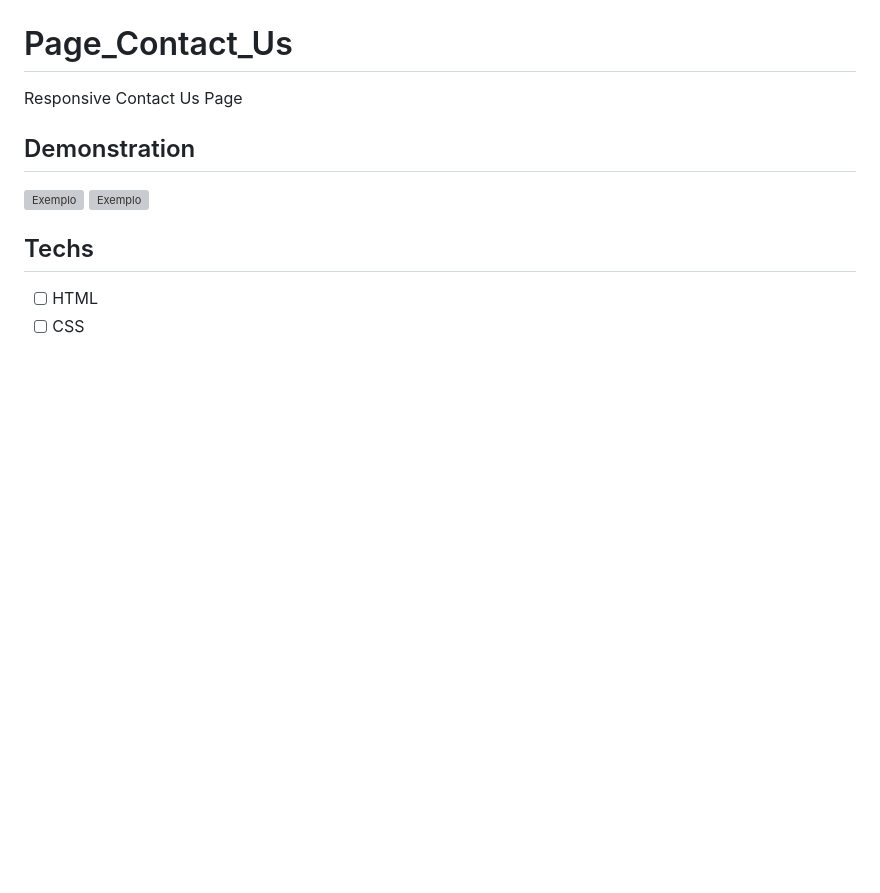
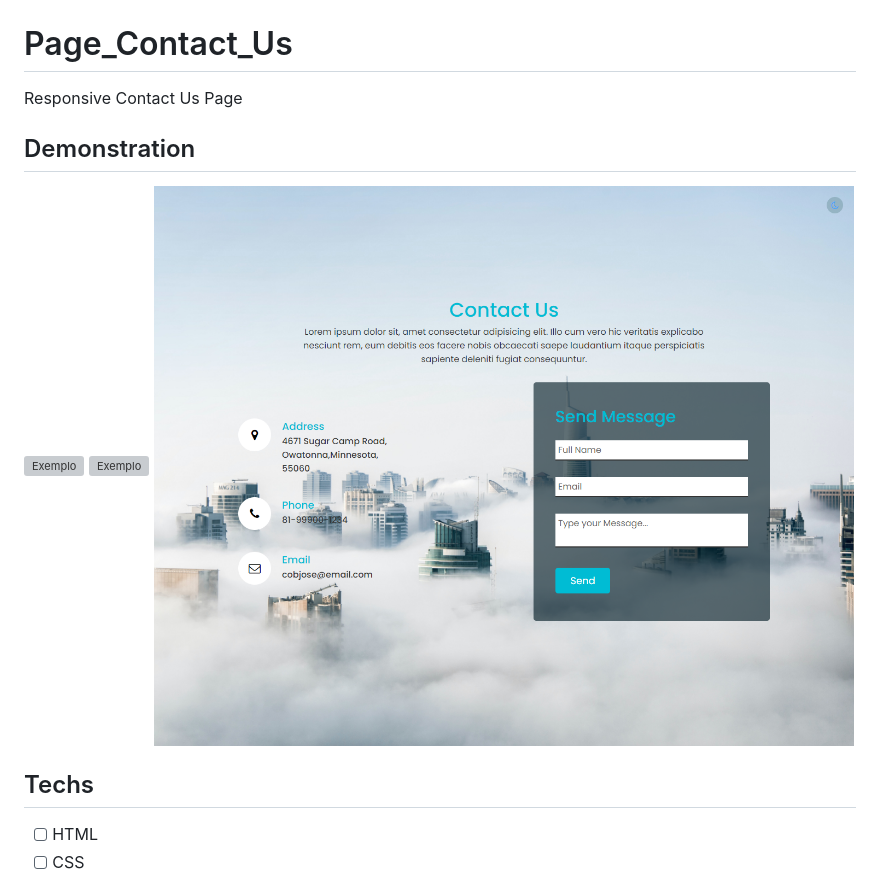
Before and after one commit to EmersonCob/Page_Contact_Us, a Markdown page: README.md, the part around the change. Rendered like a GitHub page; pictures changed too: img/result2.png (added); blank space fills up the shorter version; grey boxes are pictures that could not be loaded.

```diff
--- a/README.md
+++ b/README.md
@@ -5,6 +5,7 @@
 
  <img src="./img/result.gif" alt="Exemplo">
  <img src="./img/result1.png" alt="Exemplo">
+ <img src="./img/result2.png" alt="Exemplo">
 
  ## Techs
 
```
Also changed, not shown: 2 other files.
